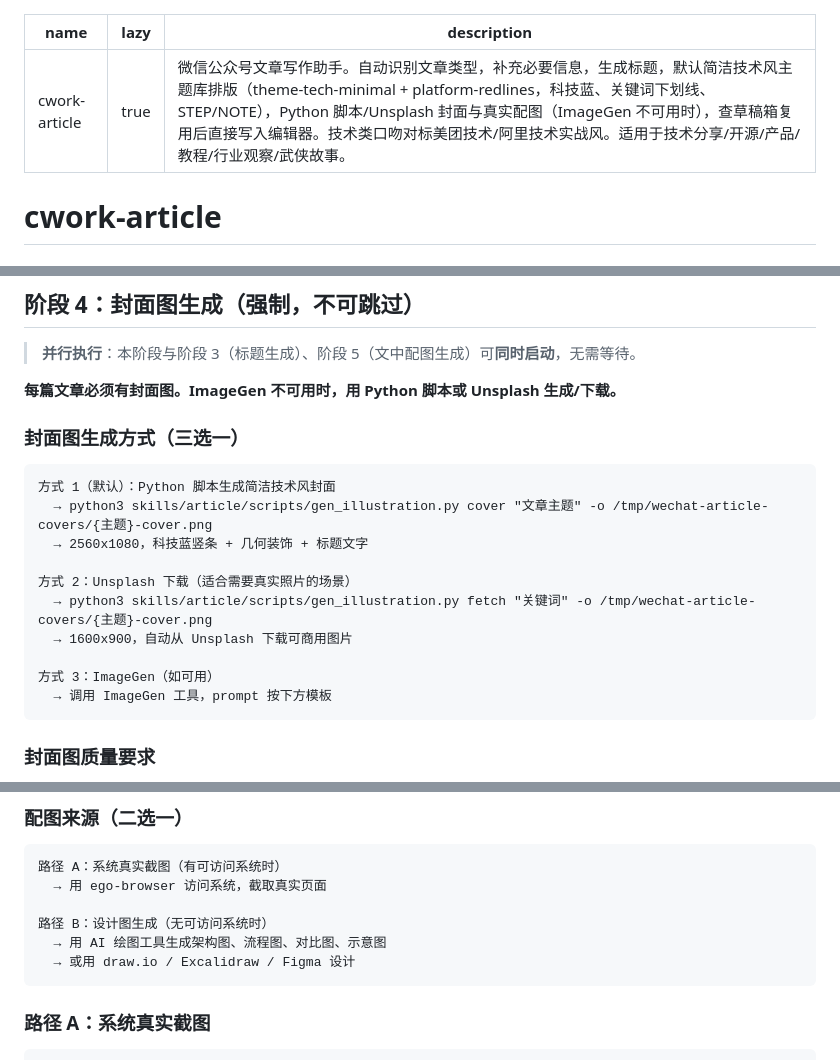
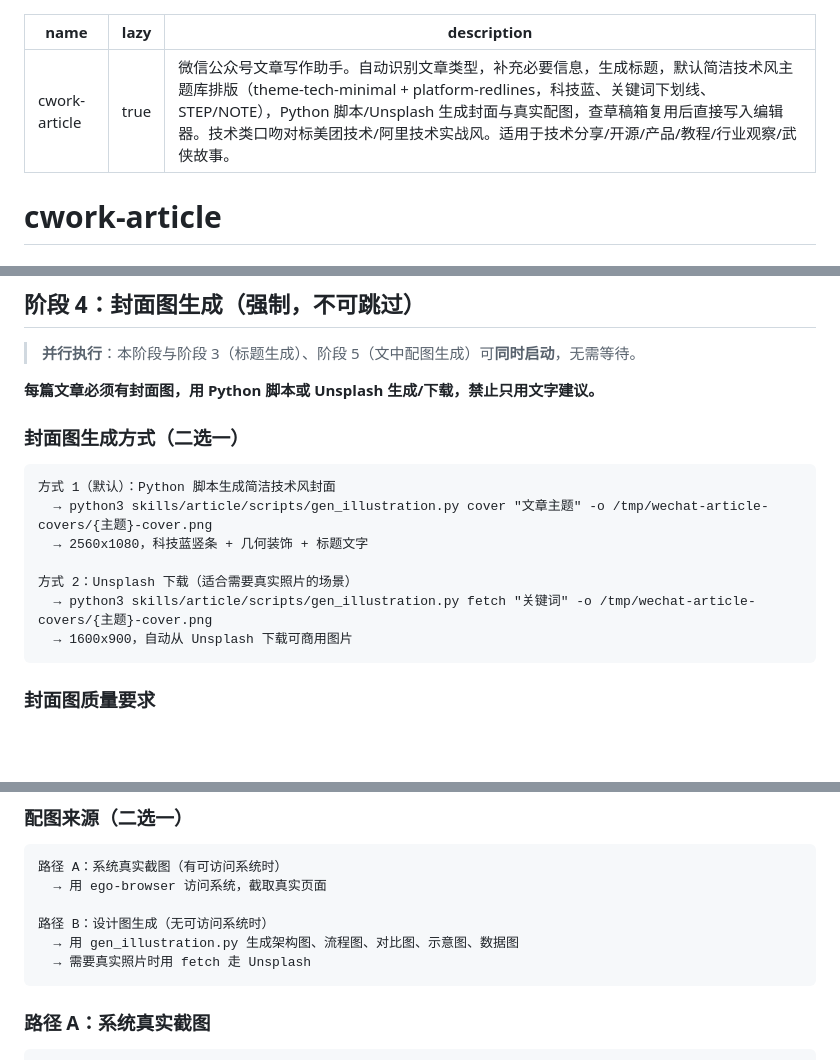
Before and after one commit to linuxhex/cwork, a Markdown page: skills/article/SKILL.md, 3 parts joined by grey strips. Drawn GitHub-style; blank space fills up the shorter version.

Commit message:
【article 插图终检清理】<fix> 清掉 ImageGen 残留断链：删除「方式 3:ImageGen(如可用)」(其引用的 prompt 模板已不存在)、配图来源里的 draw.io/Excalidraw 旧文案、frontmatter 与校验点的 ImageGen 兜底措辞；保留 3 处"不依赖 ImageGen"的否定句说明；sync 后三端一致，脚本 md5 四份相同，密钥零泄漏，flow 冒烟通过
Co-Authored-By: Claude Code <noreply@anthropic.com>

````diff
--- a/skills/article/SKILL.md
+++ b/skills/article/SKILL.md
@@ -1,7 +1,7 @@
 ---
 name: cwork-article
 lazy: true
-description: 微信公众号文章写作助手。自动识别文章类型，补充必要信息，生成标题，默认简洁技术风主题库排版（theme-tech-minimal + platform-redlines，科技蓝、关键词下划线、STEP/NOTE），Python 脚本/Unsplash 封面与真实配图（ImageGen 不可用时），查草稿箱复用后直接写入编辑器。技术类口吻对标美团技术/阿里技术实战风。适用于技术分享/开源/产品/教程/行业观察/武侠故事。
+description: 微信公众号文章写作助手。自动识别文章类型，补充必要信息，生成标题，默认简洁技术风主题库排版（theme-tech-minimal + platform-redlines，科技蓝、关键词下划线、STEP/NOTE），Python 脚本/Unsplash 生成封面与真实配图，查草稿箱复用后直接写入编辑器。技术类口吻对标美团技术/阿里技术实战风。适用于技术分享/开源/产品/教程/行业观察/武侠故事。
 ---
 
 # cwork-article
@@ -223,9 +223,9 @@ description: 微信公众号文章写作助手。自动识别文章类型，补
 
 > **并行执行**：本阶段与阶段 3（标题生成）、阶段 5（文中配图生成）可**同时启动**，无需等待。
 
-**每篇文章必须有封面图。ImageGen 不可用时，用 Python 脚本或 Unsplash 生成/下载。**
+**每篇文章必须有封面图，用 Python 脚本或 Unsplash 生成/下载，禁止只用文字建议。**
 
-### 封面图生成方式（三选一）
+### 封面图生成方式（二选一）
 
 ```
 方式 1（默认）：Python 脚本生成简洁技术风封面
@@ -235,9 +235,6 @@ description: 微信公众号文章写作助手。自动识别文章类型，补
 方式 2：Unsplash 下载（适合需要真实照片的场景）
   → python3 skills/article/scripts/gen_illustration.py fetch "关键词" -o /tmp/wechat-article-covers/{主题}-cover.png
   → 1600x900，自动从 Unsplash 下载可商用图片
-
-方式 3：ImageGen（如可用）
-  → 调用 ImageGen 工具，prompt 按下方模板
 ```
 
 ### 封面图质量要求
@@ -279,8 +276,8 @@ description: 微信公众号文章写作助手。自动识别文章类型，补
   → 用 ego-browser 访问系统，截取真实页面
 
 路径 B：设计图生成（无可访问系统时）
-  → 用 AI 绘图工具生成架构图、流程图、对比图、示意图
-  → 或用 draw.io / Excalidraw / Figma 设计
+  → 用 gen_illustration.py 生成架构图、流程图、对比图、示意图、数据图
+  → 需要真实照片时用 fetch 走 Unsplash
 ```
 
 ### 路径 A：系统真实截图
````
Also changed, not shown: other parts of skills/article/SKILL.md (+2 -2 lines), CLAUDE.md (+1 -1 lines).
